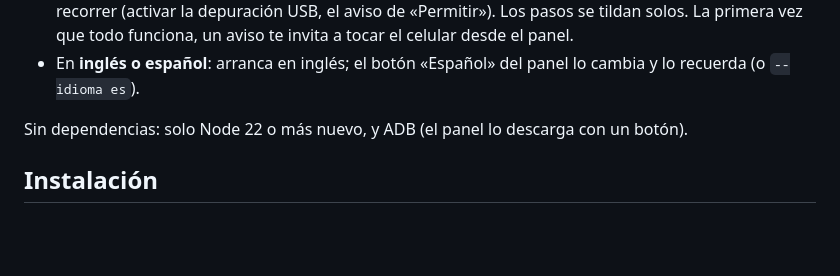
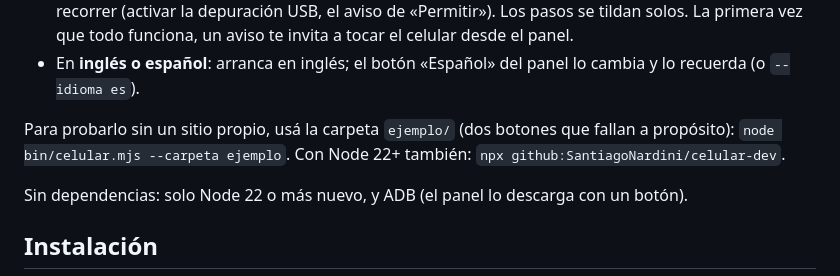
Before and after one commit to SantiagoNardini/celular-dev, a Markdown page: celular-dev/README.md, the part around the change. Drawn GitHub-style; blank space fills up the shorter version.

```diff
--- a/celular-dev/README.md
+++ b/celular-dev/README.md
@@ -20,6 +20,8 @@ Probá tu sitio en tu **celular Android real** mientras programás en la computa
 - Con la campana de la cabecera, el sistema te **avisa** si el celular se desconecta, el servidor se apaga o aparece un error grave aunque el panel esté tapado.
 - Un **asistente** te guía para preparar el celular, con una animación de cada pantalla que hay que recorrer (activar la depuración USB, el aviso de «Permitir»). Los pasos se tildan solos. La primera vez que todo funciona, un aviso te invita a tocar el celular desde el panel.
 - En **inglés o español**: arranca en inglés; el botón «Español» del panel lo cambia y lo recuerda (o `--idioma es`).
+
+Para probarlo sin un sitio propio, usá la carpeta `ejemplo/` (dos botones que fallan a propósito): `node bin/celular.mjs --carpeta ejemplo`. Con Node 22+ también: `npx github:SantiagoNardini/celular-dev`.
 
 Sin dependencias: solo Node 22 o más nuevo, y ADB (el panel lo descarga con un botón).
 
```
Also changed, not shown: README.es.md (added, +86 -0 lines), README.md (+81 -8 lines), docs/img/panel-dark.png (added), docs/img/panel-light.png (added), 10 other files.
